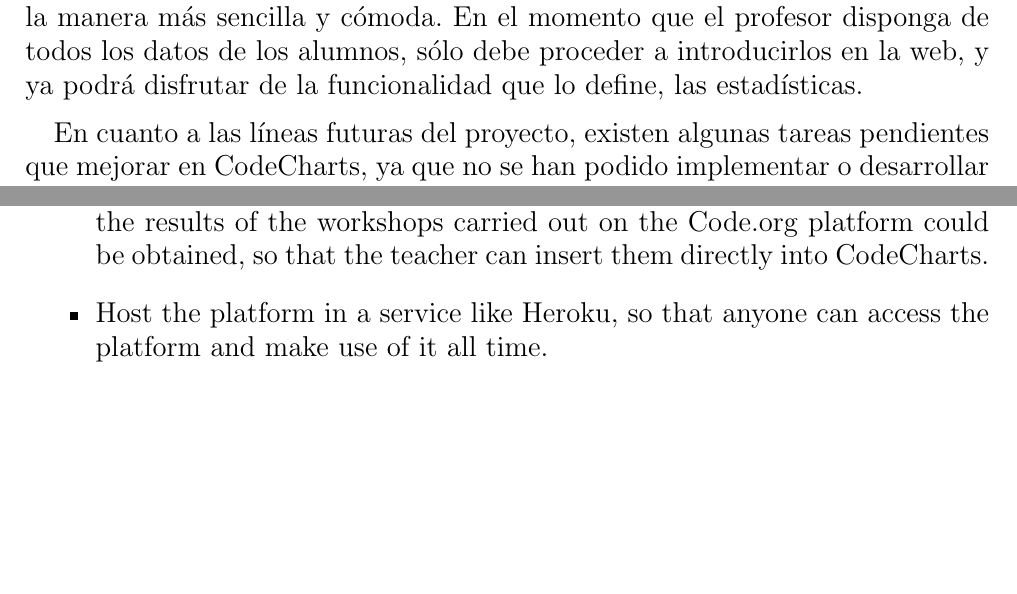
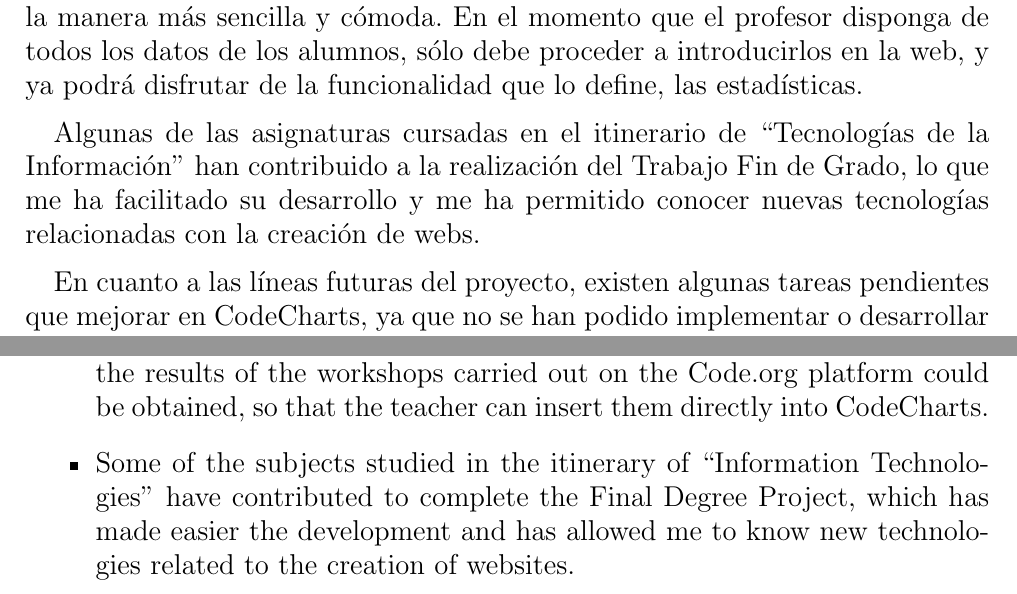
Before and after one commit to Cosaca/TFG, a LaTeX thesis (mem/memtfg.tex, which reads mem/cap6.tex, mem/cap7.tex): two parts of pages 38 and 39 of 43 before the commit and two parts of pages 38 and 40 of 44 after it, joined at a grey line, cut so that both start at the same text, the shorter picture padded with empty space. Compiled offline with pdfLaTeX.

Commit message:
Corrigiendo errores de memoria

```diff
--- a/mem/cap6.tex
+++ b/mem/cap6.tex
@@ -10,6 +10,8 @@ o talleres están ayudando en el fomento del pensamiento computacional a la hora
 Una de las peculiaridades de esta aplicación es que está pensada para que solo la use el personal de la docencia, por ello se ha desarrollado para su uso de la manera más sencilla y cómoda. En el momento que el profesor disponga de todos los datos de los alumnos,
 sólo debe proceder a introducirlos en la web, y ya podrá disfrutar de la funcionalidad que lo define, las estadísticas.
 
+Algunas de las asignaturas cursadas en el itinerario de ``Tecnologías de la Información'' han contribuido a la realización del Trabajo Fin de Grado, lo que me ha facilitado su desarrollo y me ha permitido conocer nuevas tecnologías relacionadas con la creación de webs.
+
 En cuanto a las líneas futuras del proyecto, existen algunas tareas pendientes que mejorar en CodeCharts, ya que no se han podido implementar o desarrollar en el plazo estipulado.
 
 \begin{itemize}
--- a/mem/cap7.tex
+++ b/mem/cap7.tex
@@ -13,5 +13,5 @@ Regarding the future lines of the project, there are some pending tasks to impro
 \begin{itemize}
     \item Creating an account for both teachers and students. As it is currently designed, it is designed so that only teachers are the only one able to gather all the information of the courses. The students could enter with their account to verify in the same way that the teachers do with the statistics of the challenges they have made, so that there is a closer teacher-student interaction.
     \item Data stored in Code.org. As detailed in previous points, the main idea was to implement statistics on the Code.org platform. By failing to do this, the results of the workshops carried out on the Code.org platform could be obtained, so that the teacher can insert them directly into CodeCharts.
-    \item Host the platform in a service like Heroku, so that anyone can access the platform and make use of it all time.
+    \item Some of the subjects studied in the itinerary of ``Information Technologies'' have contributed to complete the Final Degree Project, which has made easier the development and has allowed me to know new technologies related to the creation of websites.
 \end{itemize}
```
Also changed, not shown: mem/memtfg.pdf, 2 other files.
